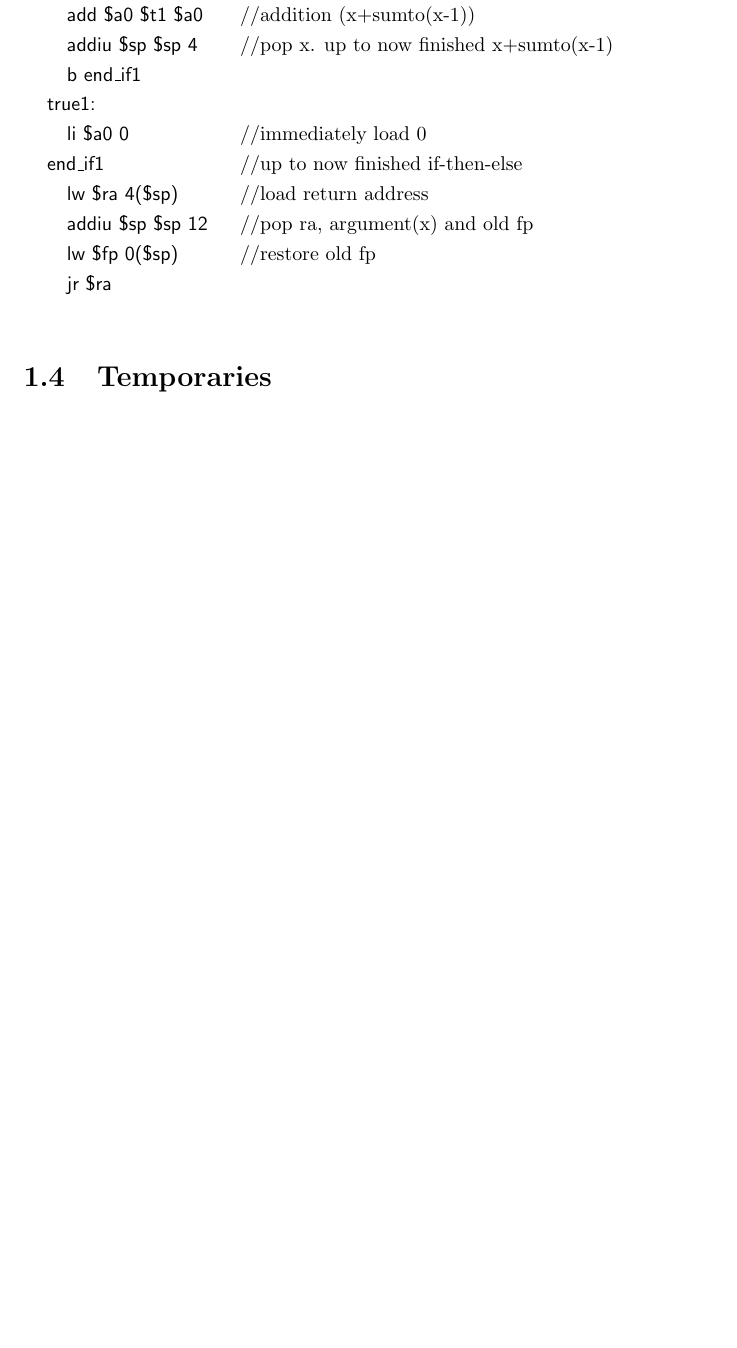
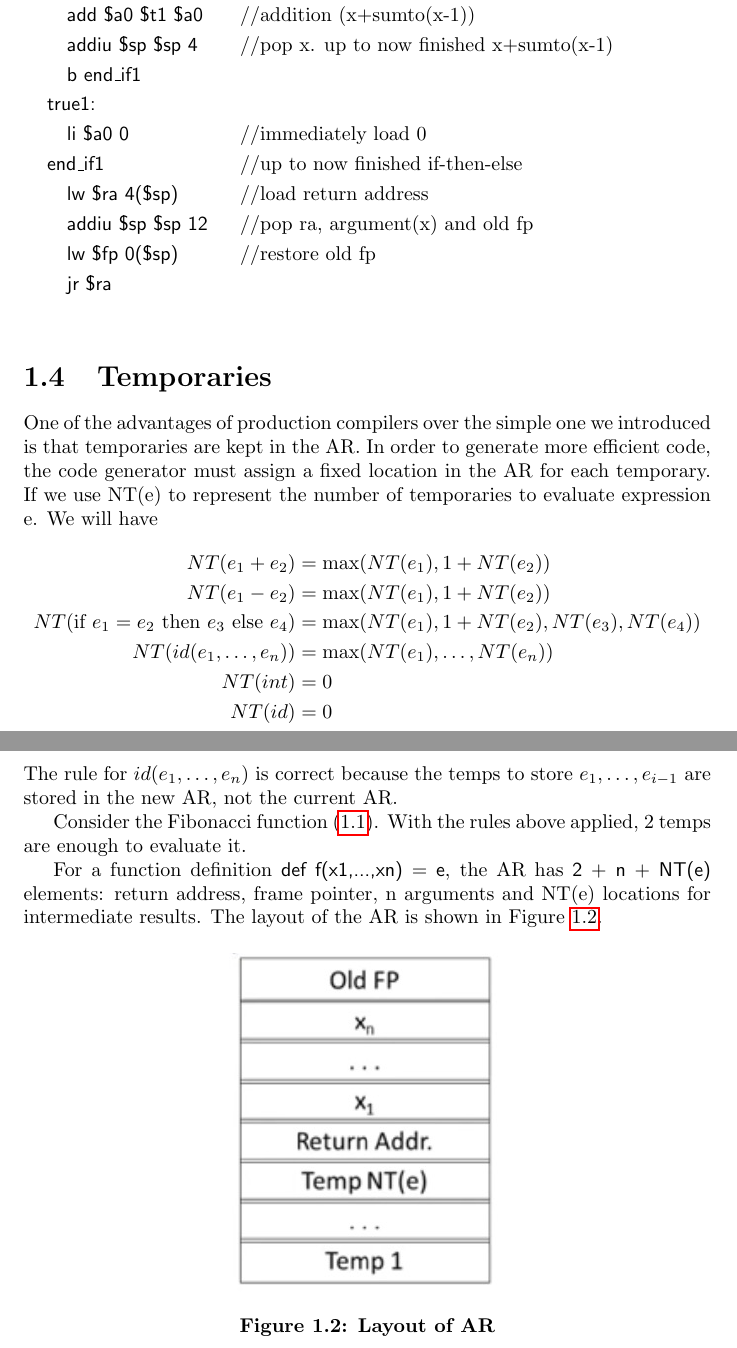
Before and after one commit to yiweiwang2015/CompilersNotes, a LaTeX document (CodeGeneration.tex): part of page 9 of 9 before the commit and two parts of pages 9 and 10 of 10 after it, the two joined at a grey line, cut so that both start at the same text, the shorter picture padded with empty space. Compiled offline with pdfLaTeX.

Commit message:
newest version

```diff
--- a/CodeGeneration.tex
+++ b/CodeGeneration.tex
@@ -259,6 +259,25 @@ def sumto(x) = if x = 0 then 0 else x + sumto(x - 1)
 &\quad\textsf{jr \$ra}&&\\
 \end{align*}
 \section{Temporaries}
+One of the advantages of production compilers over the simple one we introduced is that temporaries are kept in the AR. In order to generate more efficient code, the code generator must assign a fixed location in the AR for each temporary. If we use NT(e) to represent the number of temporaries to evaluate expression e. We will have
+\begin{align*}
+NT(e_1 + e_2)&=\max(NT(e_1), 1 + NT(e_2))\\
+NT(e_1 - e_2)&=\max(NT(e_1), 1 + NT(e_2))\\
+NT(\text{if }e_1 = e_2\text{ then }e_3\text{ else }e_4)&=\max(NT(e_1), 1 + NT(e_2), NT(e_3), NT(e_4))\\
+NT(id(e_1,\dots,e_n))&=\max(NT(e_1),\dots,NT(e_n))\\
+NT(int)&=0\\
+NT(id)&=0\\
+\end{align*}
+The rule for $id(e_1,\dots,e_n)$ is correct because the temps to store $e_1,\dots,e_{i-1}$ are stored in the new AR, not the current AR.
+
+Consider the Fibonacci function \eqref{fibonacci}. With the rules above applied, 2 temps are enough to evaluate it.
+
+For a function definition \textsf{def f(x1,...,xn) = e}, the AR has \textsf{2 + n + NT(e)} elements: return address, frame pointer, n arguments and NT(e) locations for intermediate results. The layout of the AR is shown in Figure \ref{arlayout}.
+\begin{figure}[H]
+\centering
+\includegraphics[width = 0.4\textwidth]{arlayout.jpg}
+\caption{Layout of AR}\label{arlayout}
+\end{figure}
 \ifx\PREAMBLE\undefined
 \end{document}
 \fi
```
Also changed, not shown: CodeGeneration.pdf, arlayout.jpg (added), CodeGeneration.tex (4 more changed lines).
